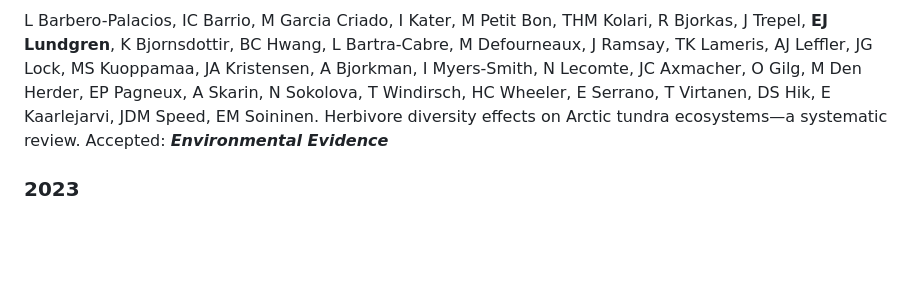
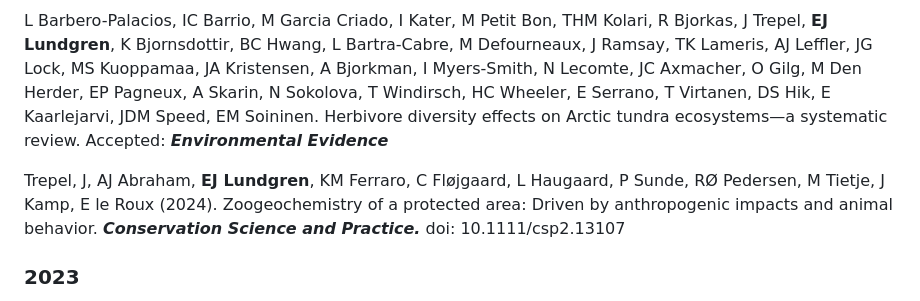
Before and after one commit to ejlundgren/ejlundgren.github.io, a Markdown page: pages/publications.md, the part around the change. Rendered like a GitHub page; blank space fills up the shorter version.

Commit message:
updatezzzz

```diff
--- a/pages/publications.md
+++ b/pages/publications.md
@@ -24,6 +24,8 @@ J Trepel [*MS student*], E le Roux, AJ Abraham, R Buteinwerf, J Kamp, JA Kristen
 J-C Svenning, R Lemoine, J Bergman, R Buitenwerf, E le Roux, **EJ Lundgren**, N Mungi, R Pedersen. Late-Quaternary megafauna extinctions: patterns, drivers, consequences and implications for conservation and restoration. Accepted: __*Cambridge Prisms: Extinction*__
 
 L Barbero-Palacios, IC Barrio, M Garcia Criado, I Kater, M Petit Bon, THM Kolari, R Bjorkas, J Trepel, **EJ Lundgren**, K Bjornsdottir, BC Hwang, L Bartra-Cabre, M Defourneaux, J Ramsay, TK Lameris, AJ Leffler, JG Lock, MS Kuoppamaa, JA Kristensen, A Bjorkman, I Myers-Smith, N Lecomte, JC Axmacher, O Gilg, M Den Herder, EP Pagneux, A Skarin, N Sokolova, T Windirsch, HC Wheeler, E Serrano, T Virtanen, DS Hik, E Kaarlejarvi, JDM Speed, EM Soininen. Herbivore diversity effects on Arctic tundra ecosystems—a systematic review. Accepted: __*Environmental Evidence*__
+
+Trepel, J, AJ Abraham, **EJ Lundgren**, KM Ferraro, C Fløjgaard, L Haugaard, P Sunde, RØ Pedersen, M Tietje, J Kamp, E le Roux (2024). Zoogeochemistry of a protected area: Driven by anthropogenic impacts and animal behavior. __*Conservation Science and Practice.*__ doi: 10.1111/csp2.13107
 
 ### 2023
 EIF Wooster, AD Wallach, LA Stanton, KM Gaynor, D Ramp, **EJ Lundgren** [*senior author*]. Animal cognition and culture mediate predator-prey interactions. __*Trends in Ecology and the Environment*__ https://doi.org/10.1016/j.tree.2023.09.012 [PDF](assets/pubs/Wooster_et_al_2023.pdf)
```
